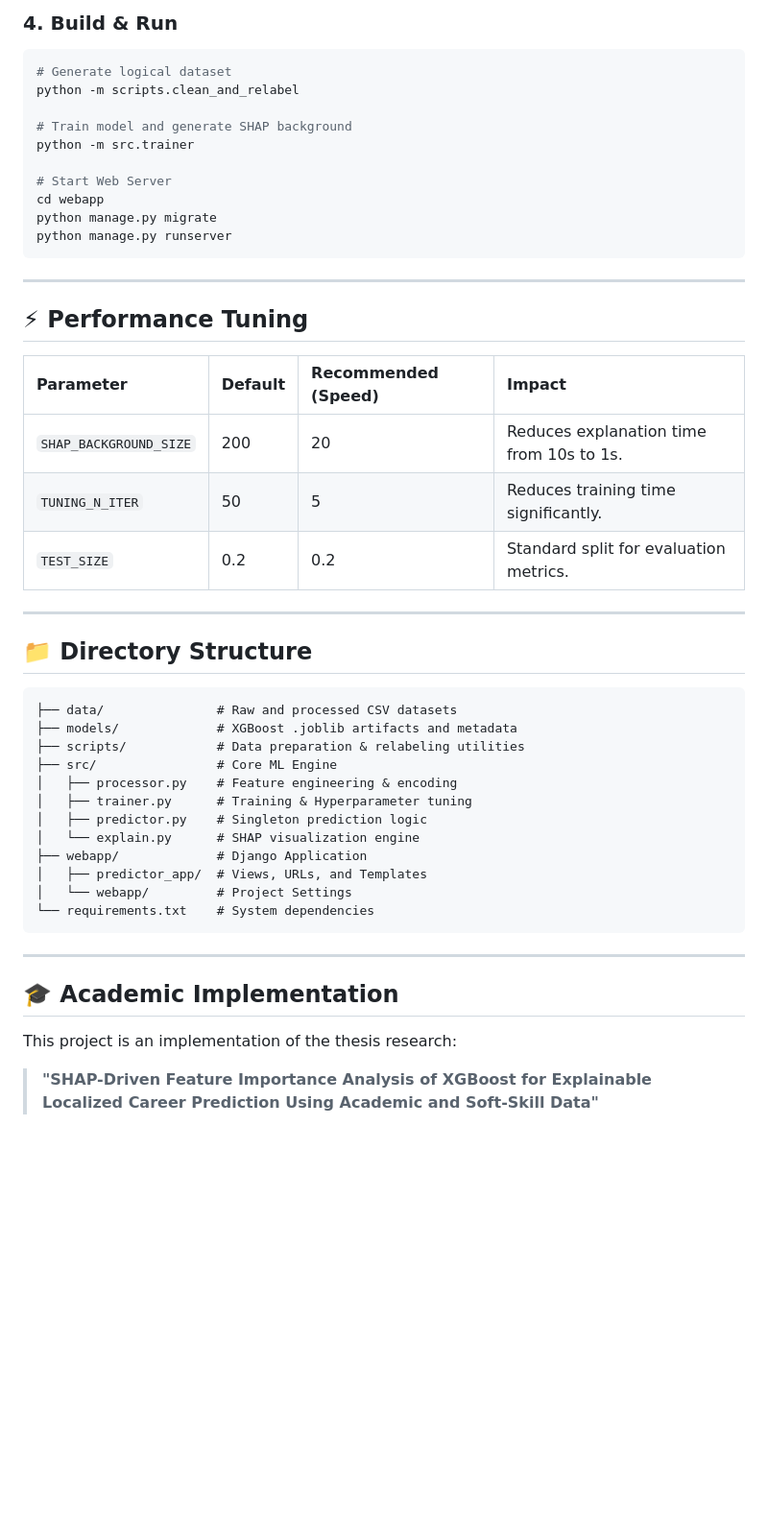
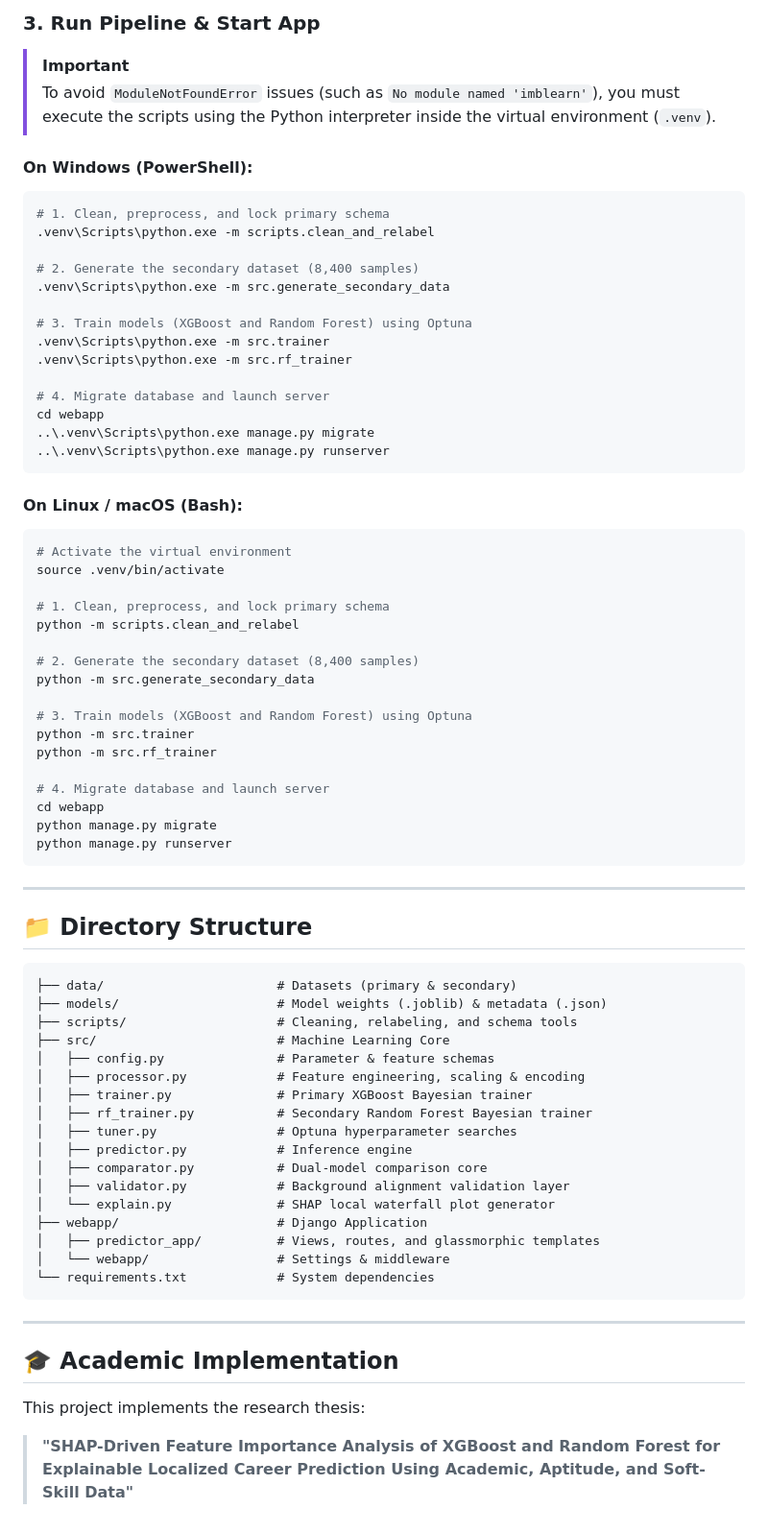
Before and after one commit to beingmushfiq/SHAP-Driven-Career-Predictor, a Markdown page: README.md, the part around one of its changes. Shown at 96% size. Drawn GitHub-style; blank space fills up the shorter version.

Commit message:
docs: update README with dual-model architecture, Optuna integration, and enhanced system features

````diff
--- a/README.md
+++ b/README.md
@@ -112,14 +121,44 @@ DJANGO_DEBUG=True          # Local development
 ```
 
-### 4. Build & Run
+### 3. Run Pipeline & Start App
+
+> [!IMPORTANT]
+> To avoid `ModuleNotFoundError` issues (such as `No module named 'imblearn'`), you must execute the scripts using the Python interpreter inside the virtual environment (`.venv`).
+
+#### On Windows (PowerShell):
+```powershell
+# 1. Clean, preprocess, and lock primary schema
+.venv\Scripts\python.exe -m scripts.clean_and_relabel
+
+# 2. Generate the secondary dataset (8,400 samples)
+.venv\Scripts\python.exe -m src.generate_secondary_data
+
+# 3. Train models (XGBoost and Random Forest) using Optuna
+.venv\Scripts\python.exe -m src.trainer
+.venv\Scripts\python.exe -m src.rf_trainer
+
+# 4. Migrate database and launch server
+cd webapp
+..\.venv\Scripts\python.exe manage.py migrate
+..\.venv\Scripts\python.exe manage.py runserver
+```
+
+#### On Linux / macOS (Bash):
 ```bash
-# Generate logical dataset
+# Activate the virtual environment
+source .venv/bin/activate
+
+# 1. Clean, preprocess, and lock primary schema
 python -m scripts.clean_and_relabel
 
-# Train model and generate SHAP background
+# 2. Generate the secondary dataset (8,400 samples)
+python -m src.generate_secondary_data
+
+# 3. Train models (XGBoost and Random Forest) using Optuna
 python -m src.trainer
+python -m src.rf_trainer
 
-# Start Web Server
+# 4. Migrate database and launch server
 cd webapp
 python manage.py migrate
 python manage.py runserver
@@ -127,35 +166,30 @@ python manage.py runserver
 
 ---
 
-## ⚡ Performance Tuning
-
-| Parameter | Default | Recommended (Speed) | Impact |
-| :--- | :--- | :--- | :--- |
-| `SHAP_BACKGROUND_SIZE` | 200 | 20 | Reduces explanation time from 10s to 1s. |
-| `TUNING_N_ITER` | 50 | 5 | Reduces training time significantly. |
-| `TEST_SIZE` | 0.2 | 0.2 | Standard split for evaluation metrics. |
-
----
-
 ## 📁 Directory Structure
 
 ```text
-├── data/               # Raw and processed CSV datasets
-├── models/             # XGBoost .joblib artifacts and metadata
-├── scripts/            # Data preparation & relabeling utilities
-├── src/                # Core ML Engine
-│   ├── processor.py    # Feature engineering & encoding
-│   ├── trainer.py      # Training & Hyperparameter tuning
-│   ├── predictor.py    # Singleton prediction logic
-│   └── explain.py      # SHAP visualization engine
-├── webapp/             # Django Application
-│   ├── predictor_app/  # Views, URLs, and Templates
-│   └── webapp/         # Project Settings
-└── requirements.txt    # System dependencies
+├── data/                       # Datasets (primary & secondary)
+├── models/                     # Model weights (.joblib) & metadata (.json)
+├── scripts/                    # Cleaning, relabeling, and schema tools
+├── src/                        # Machine Learning Core
+│   ├── config.py               # Parameter & feature schemas
+│   ├── processor.py            # Feature engineering, scaling & encoding
+│   ├── trainer.py              # Primary XGBoost Bayesian trainer
+│   ├── rf_trainer.py           # Secondary Random Forest Bayesian trainer
+│   ├── tuner.py                # Optuna hyperparameter searches
+│   ├── predictor.py            # Inference engine
+│   ├── comparator.py           # Dual-model comparison core
+│   ├── validator.py            # Background alignment validation layer
+│   └── explain.py              # SHAP local waterfall plot generator
+├── webapp/                     # Django Application
+│   ├── predictor_app/          # Views, routes, and glassmorphic templates
+│   └── webapp/                 # Settings & middleware
+└── requirements.txt            # System dependencies
 ```
 
 ---
 
 ## 🎓 Academic Implementation
-This project is an implementation of the thesis research:
-> **"SHAP-Driven Feature Importance Analysis of XGBoost for Explainable Localized Career Prediction Using Academic and Soft-Skill Data"**
+This project implements the research thesis:
+> **"SHAP-Driven Feature Importance Analysis of XGBoost and Random Forest for Explainable Localized Career Prediction Using Academic, Aptitude, and Soft-Skill Data"**
````
Also changed, not shown: other parts of README.md (+62 -53 lines).
